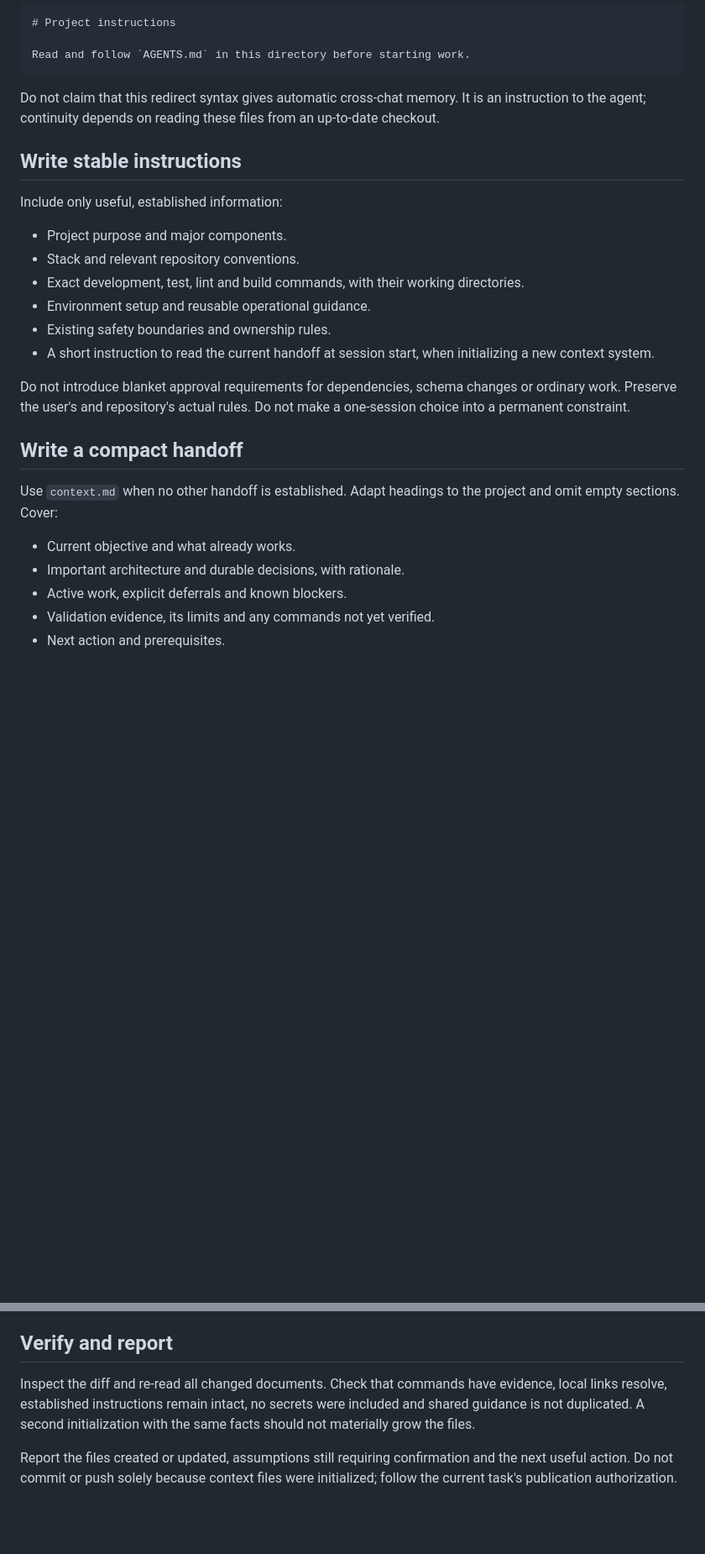
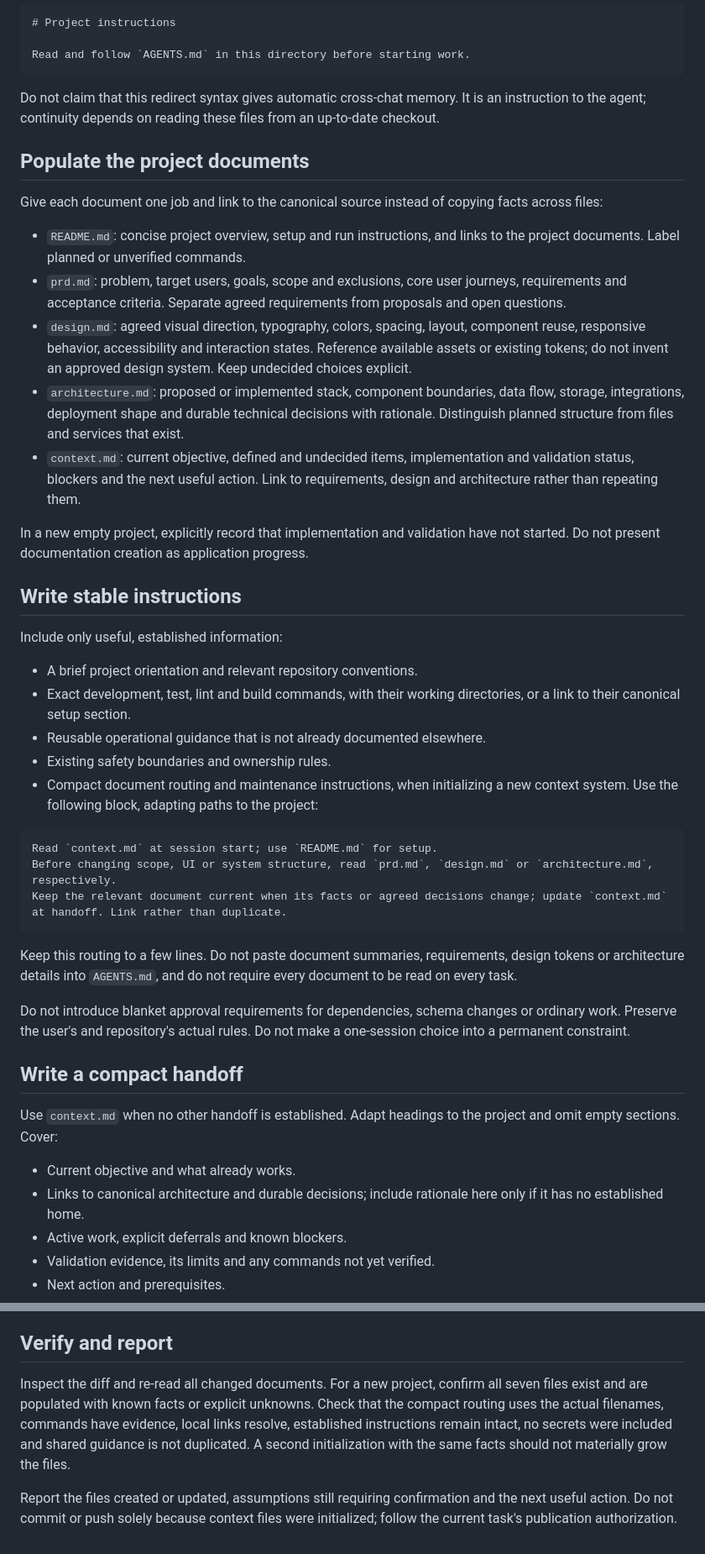
Before and after one commit to dhruv-pithadia/binary-brain-skills, a Markdown page: skills/project-initializer/SKILL.md, 2 parts joined by grey strips. Shown at 84% size. GitHub-like rendering; blank space fills up the shorter version.

Commit message:
feat: initialize complete project context documents

````diff
--- a/skills/project-initializer/SKILL.md
+++ b/skills/project-initializer/SKILL.md
@@ -40,16 +48,35 @@ Read and follow `AGENTS.md` in this directory before starting work.
 
 Do not claim that this redirect syntax gives automatic cross-chat memory. It is an instruction to the agent; continuity depends on reading these files from an up-to-date checkout.
 
+## Populate the project documents
+
+Give each document one job and link to the canonical source instead of copying facts across files:
+
+- `README.md`: concise project overview, setup and run instructions, and links to the project documents. Label planned or unverified commands.
+- `prd.md`: problem, target users, goals, scope and exclusions, core user journeys, requirements and acceptance criteria. Separate agreed requirements from proposals and open questions.
+- `design.md`: agreed visual direction, typography, colors, spacing, layout, component reuse, responsive behavior, accessibility and interaction states. Reference available assets or existing tokens; do not invent an approved design system. Keep undecided choices explicit.
+- `architecture.md`: proposed or implemented stack, component boundaries, data flow, storage, integrations, deployment shape and durable technical decisions with rationale. Distinguish planned structure from files and services that exist.
+- `context.md`: current objective, defined and undecided items, implementation and validation status, blockers and the next useful action. Link to requirements, design and architecture rather than repeating them.
+
+In a new empty project, explicitly record that implementation and validation have not started. Do not present documentation creation as application progress.
+
 ## Write stable instructions
 
 Include only useful, established information:
 
-- Project purpose and major components.
-- Stack and relevant repository conventions.
-- Exact development, test, lint and build commands, with their working directories.
-- Environment setup and reusable operational guidance.
+- A brief project orientation and relevant repository conventions.
+- Exact development, test, lint and build commands, with their working directories, or a link to their canonical setup section.
+- Reusable operational guidance that is not already documented elsewhere.
 - Existing safety boundaries and ownership rules.
-- A short instruction to read the current handoff at session start, when initializing a new context system.
+- Compact document routing and maintenance instructions, when initializing a new context system. Use the following block, adapting paths to the project:
+
+```markdown
+Read `context.md` at session start; use `README.md` for setup.
+Before changing scope, UI or system structure, read `prd.md`, `design.md` or `architecture.md`, respectively.
+Keep the relevant document current when its facts or agreed decisions change; update `context.md` at handoff. Link rather than duplicate.
+```
+
+Keep this routing to a few lines. Do not paste document summaries, requirements, design tokens or architecture details into `AGENTS.md`, and do not require every document to be read on every task.
 
 Do not introduce blanket approval requirements for dependencies, schema changes or ordinary work. Preserve the user's and repository's actual rules. Do not make a one-session choice into a permanent constraint.
 
@@ -58,7 +85,7 @@ Do not introduce blanket approval requirements for dependencies, schema changes
 Use `context.md` when no other handoff is established. Adapt headings to the project and omit empty sections. Cover:
 
 - Current objective and what already works.
-- Important architecture and durable decisions, with rationale.
+- Links to canonical architecture and durable decisions; include rationale here only if it has no established home.
 - Active work, explicit deferrals and known blockers.
 - Validation evidence, its limits and any commands not yet verified.
 - Next action and prerequisites.
@@ -70,6 +97,6 @@ Distinguish proposed, implemented, tested, accepted, committed, PR-open, merged
 
 ## Verify and report
 
-Inspect the diff and re-read all changed documents. Check that commands have evidence, local links resolve, established instructions remain intact, no secrets were included and shared guidance is not duplicated. A second initialization with the same facts should not materially grow the files.
+Inspect the diff and re-read all changed documents. For a new project, confirm all seven files exist and are populated with known facts or explicit unknowns. Check that the compact routing uses the actual filenames, commands have evidence, local links resolve, established instructions remain intact, no secrets were included and shared guidance is not duplicated. A second initialization with the same facts should not materially grow the files.
 
 Report the files created or updated, assumptions still requiring confirmation and the next useful action. Do not commit or push solely because context files were initialized; follow the current task's publication authorization.
````
Also changed, not shown: other parts of skills/project-initializer/SKILL.md (+15 -7 lines).
